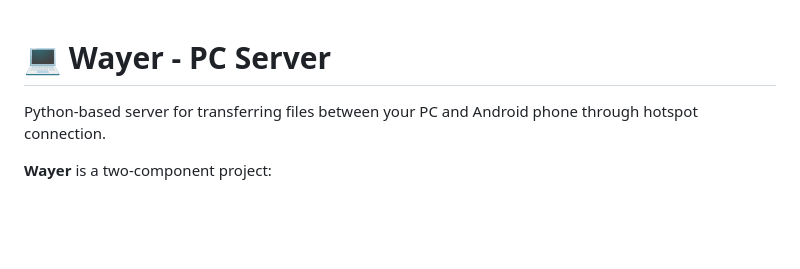
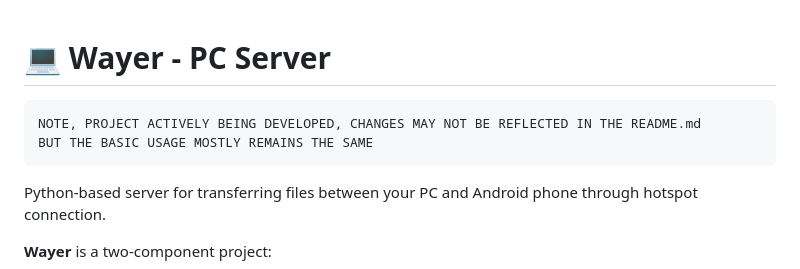
Before and after one commit to ojilon/WayerPC, a Markdown page: README.md, the part around the change. Rendered like a GitHub page; blank space fills up the shorter version.

Commit message:
update the readme to notify of irregularities in updates

````diff
--- a/README.md
+++ b/README.md
@@ -1,4 +1,9 @@
 # 💻 Wayer - PC Server
+
+```
+NOTE, PROJECT ACTIVELY BEING DEVELOPED, CHANGES MAY NOT BE REFLECTED IN THE README.md
+BUT THE BASIC USAGE MOSTLY REMAINS THE SAME
+```
 
 Python-based server for transferring files between your PC and Android phone through hotspot connection.
 
````
